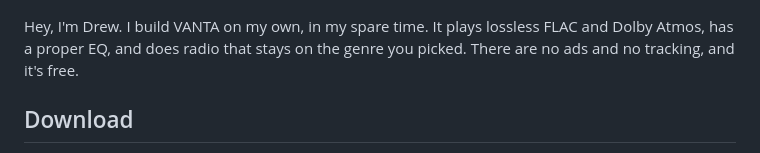
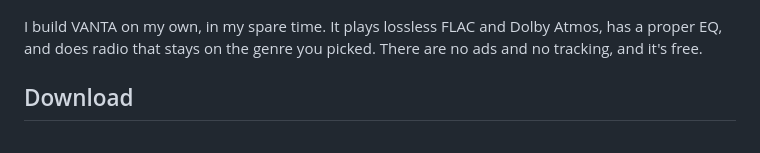
Before and after one commit to drewk312/VantaMusic, a Markdown page: README.md, the part around the change. Rendered like a GitHub page.

Commit message:
docs: drop the name from the intro

```diff
--- a/README.md
+++ b/README.md
@@ -21,7 +21,7 @@ A free Android music player for people who care how their music sounds.
   <img src="./screenshots/v100_eq.png" width="19%" alt="Equalizer" />
 </p>
 
-Hey, I'm Drew. I build VANTA on my own, in my spare time. It plays lossless FLAC and Dolby Atmos, has a proper EQ, and does radio that stays on the genre you picked. There are no ads and no tracking, and it's free.
+I build VANTA on my own, in my spare time. It plays lossless FLAC and Dolby Atmos, has a proper EQ, and does radio that stays on the genre you picked. There are no ads and no tracking, and it's free.
 
 ## Download
 
```
